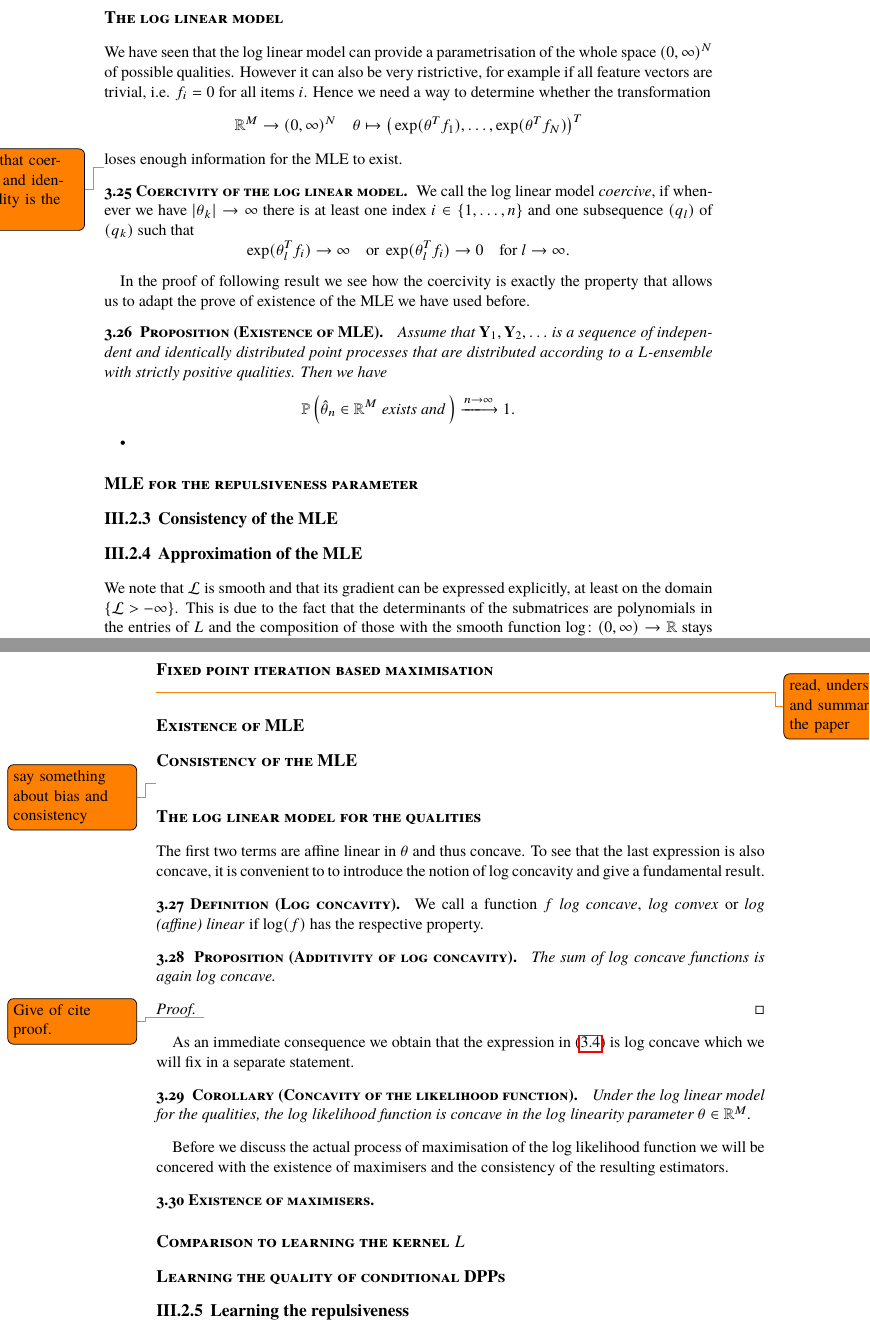
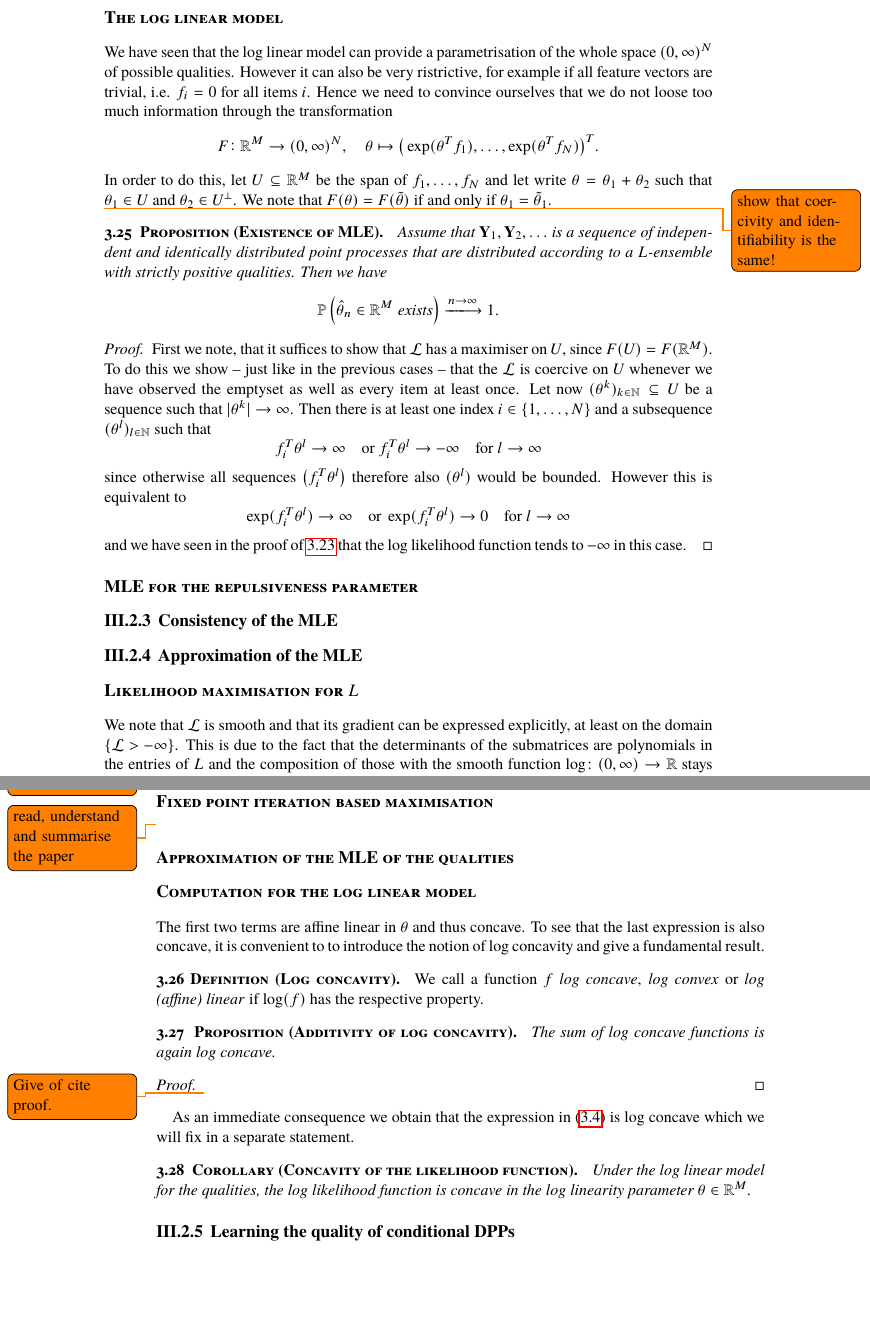
Before and after one commit to muellerjohannes/thesis-write-up, a LaTeX thesis (MSc-thesis.tex, which reads learning.tex): two parts of pages 31 and 32 of 44, joined at a grey line, cut so that both start at the same text, the shorter picture padded with empty space. Compiled offline with pdfLaTeX; the source files are stored in an older character set and shown here as Unicode; a missing font is replaced by an installed copy or a similar font.

Commit message:
Adding the existence of the MLE for the log linear model.

```diff
--- a/learning.tex
+++ b/learning.tex
@@ -513,24 +513,32 @@
 
 \subsubsection*{The log linear model}
 
-We have seen that the log linear model can provide a parametrisation of the whole space \((0, \infty)^N\) of possible qualities. However it can also be very ristrictive, for example if all feature vectors are trivial, i.e. \(f_i = 0\) for all items \(i\). Hence we need a way to determine whether the transformation
-\[\mathbb R^M \to (0, \infty)^N\quad \theta\mapsto \big(\exp(\theta^Tf_1), \dots, \exp(\theta^Tf_N)\big)^T\]
-loses enough information for the MLE to exist.
+We have seen that the log linear model can provide a parametrisation of the whole space \((0, \infty)^N\) of possible qualities. However it can also be very ristrictive, for example if all feature vectors are trivial, i.e. \(f_i = 0\) for all items \(i\). Hence we need to convince ourselves that we do not loose too much information through the transformation %a way to determine whether the transformation
+\[F\colon\mathbb R^M \to (0, \infty)^N, \quad \theta\mapsto \big(\exp(\theta^Tf_1), \dots, \exp(\theta^Tf_N)\big)^T.\]
+%loses enough information for the MLE to exist.
+In order to do this, let \(U\subseteq\mathbb R^M\) be the span of \(f_1, \dots, f_N\) and let write \(\theta = \theta_1 + \theta_2\) such that \(\theta_1\in U\) and \(\theta_2\in U^\perp\). We note that \(F(\theta) = F(\tilde\theta)\) if and only if \(\theta_1 = \tilde\theta_1\).
 
 \todo{show that coercivity and identifiability is the same!}
-\begin{emp}[Coercivity of the log linear model]
-We call the log linear model \emph{coercive}, if whenever we have \(\left\lvert \theta_k \right\rvert\to\infty\) there is at least one index \(i\in\left\{ 1, \dots, n\right\}\) and one subsequence \((q_l)\) of \((q_k)\) such that
+%\begin{emp}[Coercivity of the log linear model]
+%We call the log linear model \emph{coercive}, if whenever we have \(\left\lvert \theta_k \right\rvert\to\infty\) there is at least one index \(i\in\left\{ 1, \dots, n\right\}\) and one subsequence \((q_l)\) of \((q_k)\) such that
 %we have
-\[\exp(\theta_l^Tf_i) \to \infty \quad \text{or } \exp(\theta_l^Tf_i) \to 0 \quad \text{for } l\to\infty. \]
+%\[\exp(\theta_l^Tf_i) \to \infty \quad \text{or } \exp(\theta_l^Tf_i) \to 0 \quad \text{for } l\to\infty. \]
 %whenever \(\left\lvert \theta_ \right\rvert\)
-\end{emp}
+%\end{emp}
 
-In the proof of following result we see how the coercivity is exactly the property that allows us to adapt the prove of existence of the MLE we have used before.
+%In the proof of following result we see how the coercivity is exactly the property that allows us to adapt the prove of existence of the MLE we have used before.
 
 \begin{prop}[Existence of MLE]
 Assume that \(\mathbf Y_1, \mathbf Y_2, \dots\) is a sequence of independent and identically distributed point processes that are distributed according to a \(L\)-ensemble with strictly positive qualities. Then we have
-\[\mathbb P\left(\hat \theta_n\in\mathbb R^M \text{ exists and }\right) \xlongrightarrow{n\to\infty} 1.\]
-\end{prop}•
+\[\mathbb P\left(\hat \theta_n\in\mathbb R^M \text{ exists}\right) \xlongrightarrow{n\to\infty} 1.\]
+\end{prop}
+\begin{proof}
+First we note, that it suffices to show that \(\mathcal L\) has a maximiser on \(U\), since \(F(U) = F(\mathbb R^M)\). To do this we show -- just like in the previous cases -- that the \(\mathcal L\) is coercive on \(U\) whenever we have observed the emptyset as well as every item at least once. Let now \((\theta^k)_{k\in\mathbb N}\subseteq U\) be a sequence such that \(\lvert \theta^k \rvert\to\infty\). Then there is at least one index \(i\in\left\{ 1, \dots, N\right\}\) and a subsequence \((\theta^l)_{l\in\mathbb N}\) such that
+\[f_i^T\theta^l\to\infty\quad \text{or } f_i^T\theta^l\to-\infty \quad \text{for } l\to\infty\]
+since otherwise all sequences \(\big(f_i^T\theta^l\big)\)  therefore also \((\theta^l)\) would be bounded. However this is equivalent to
+\[\exp(f_i^T\theta^l)\to\infty\quad \text{or } \exp(f_i^T\theta^l)\to0 \quad \text{for } l\to\infty\]
+and we have seen in the proof of \ref{PosMLE} that the log likelihood function tends to \(-\infty\) in this case.
+\end{proof}
 
 \subsubsection*{MLE for the repulsiveness parameter}
 
@@ -545,6 +553,9 @@
 % and we will work with its negative
 % \[\mathcal L(L) \coloneqq -\log\left(\prod_{i = 1}^n \mathbb P_L(Y_i)\right) = -\sum\limits_{i=1}^n\log\left( \det(L_{Y_i})\right) + n \log\left( \det(L+I)\right)\]
 % where high values of \(\mathcal L\) correspond to kernels \(L\) where at least one element \(Y_t\) of our training set is very unlikely. Thus it is natural to minimise the loss function \(\mathcal L\) over all positive semidefinit \(L\in\mathbb R^{N\times N}\). Note that we have \(\mathcal L(L) = \infty\) if and only if an observation \(Y_t\) of our training set is impossible under the DPP \(\mathbb P_L\), i.e. we do not consider those kernels in our estimation.
+
+\subsubsection*{Likelihood maximisation for \(L\)}
+
 We note that \(\mathcal L\) is smooth and that its gradient can be expressed explicitly, at least on the domain \(\left\{ \mathcal L>-\infty\right\}\). This is due to the fact that the determinants of the submatrices are polynomials in the entries of \(L\) and the composition of those with the smooth function \(\log\colon(0,\infty)\to\mathbb R\) stays smooth. This property allows the use of gradient methods but they face the problem that the loss function is non concave and thus those algorithms will generally not converge to a global maximiser. % (cf. \cite{affandi2014learning}).
 % \todo{Explain why it is non convex}{ }
 To see that the log linear likelihood function is not concave, we may consider the span \(\left\{ q I\mid q\in\mathbb R\right\}\) of the identity matrix. On this subspace \(\mathcal L\) takes the form
@@ -561,19 +572,21 @@
 %Let again \(\left\{ Y_t\right\}_{t=1,\dots, n}\) be a set of independent observations drawn according to a \(L\)-ensemble \(\mathbb P\). % where \(Y_t\subseteq\mathcal Y\) for every \(t=1, \dots, T\).
 
 
-\subsubsection*{Existence of MLE}
+%\subsubsection*{Existence of MLE}
 
 %\begin{emp}
 
 %\end{emp}
 
-\subsubsection*{Consistency of the MLE}
+%\subsubsection*{Consistency of the MLE}
 
-\todo{say something about bias and consistency}
+%\todo{say something about bias and consistency}
+
+\subsubsection*{Approximation of the MLE of the qualities}
 
 %\subsubsection{Properties of the loss function \(\mathcal L\) and derivation of the log linear model}
 
-\subsubsection*{The log linear model for the qualities}
+\subsubsection*{Computation for the log linear model}
 
 The first two terms are affine linear in \(\theta\) and thus concave. To see that the last expression is also concave, it is convenient to to introduce the notion of log concavity and give a fundamental result.%\todo{reformulate this!}
 
@@ -594,16 +607,16 @@
 Under the log linear model for the qualities, the log likelihood function is concave in the log linearity parameter \(\theta\in\mathbb R^M\). % In particular critical points are global maximisers and the
 \end{cor}
 
-Before we discuss the actual process of maximisation of the log likelihood function we will be concered with the existence of maximisers and the consistency of the resulting estimators.
+% Before we discuss the actual process of maximisation of the log likelihood function we will be concered with the existence of maximisers and the consistency of the resulting estimators.
 
-\begin{emp}[Existence of maximisers]
+% \begin{emp}[Existence of maximisers]
 
 %It is in general not true that the maximum likelihood estimator \(\hat\theta_n\) exists for arbitrary observations \(\left\{ Y_i\right\}_{i=1, \dots, n}\). In fact, suppose we have fixed our similarity matrix \(\hat S\) to be the identity, maybe we expect the items to be uncorrelated and only want to estimate their qualities. Further we believe that all items are equally likely and thus we set \(f_i = 1\) for all \(i\in\mathcal Y\). Assume now that we have only one observation \(Y_1\) which is the whole set \(\mathcal Y\) itself. The higher the quality of the items, the more likely this observation would be and thus the likelihood function does not posses a maximiser since it assymptotically approaches \(1\) if \(\theta\) goes to infinity.
-\end{emp}
+% \end{emp}
 
-\subsubsection*{Comparison to learning the kernel \(L\)}
+% \subsubsection*{Comparison to learning the kernel \(L\)}
 
-\subsubsection*{Learning the quality of conditional DPPs}
+\subsection{Learning the quality of conditional DPPs}
 
 % \subsection{Learning kernels of conditional DPPs}
 
@@ -678,7 +691,7 @@
 
 %Obviously the loss function is not coercive in general, since for \(f_i(X) = 0\) the probability \(\mathbb P_\theta(\left\{ i\right\}\mid X)\) is constant in \(\theta\). However it is not straight forward whether it becomes coercive under the assumption \(f_i(X)>0\) entrywise for every \(i\in\mathcal Y(X)\) and \(X\in\mathcal X\) and this could be investigated further.
 
-\subsection{Learning the repulsiveness}
+%\subsection{Learning the repulsiveness}
 
 \subsection{Estimating the mixture coefficients of \(k\)-DPPs}
 
```
Also changed, not shown: MSc-thesis.pdf, learning.tex (2 more changed lines).
